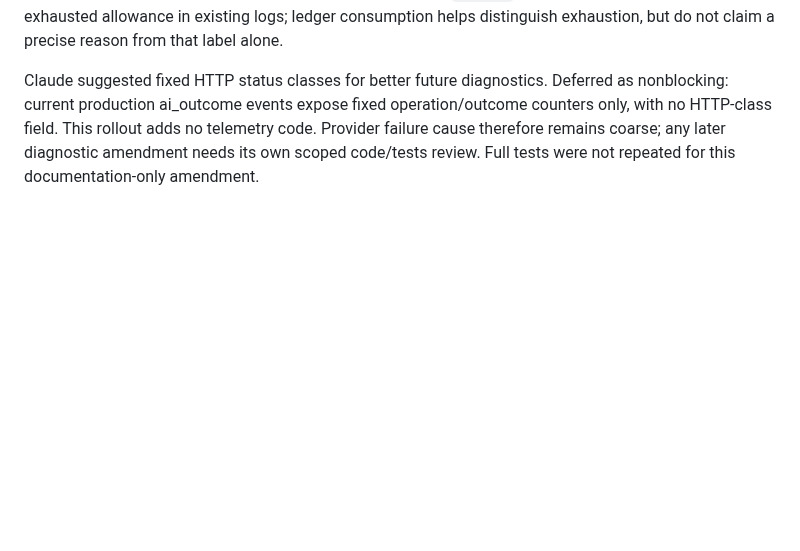
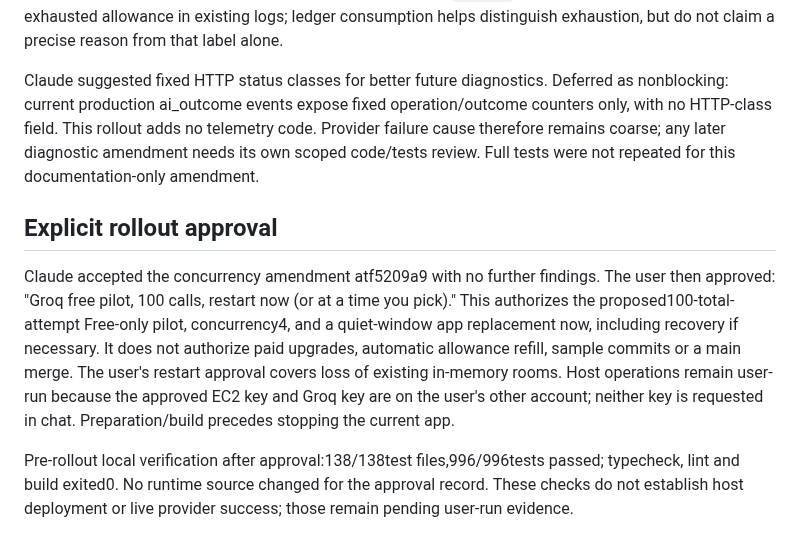
Before and after one commit to ProPhuMy/News-game, a Markdown page: deployment/ai/groq-production-plan.md, the part around the change. Rendered like a GitHub page; blank space fills up the shorter version.

Commit message:
deploy: record approval and verify Groq rollout candidate

```diff
--- a/deployment/ai/groq-production-plan.md
+++ b/deployment/ai/groq-production-plan.md
@@ -66,3 +66,9 @@ Plan verification: checked against existing AI config, durable ledger semantics,
 Claude accepted the plan except for concurrency1. Code inspection confirmed immediate rejection at a full slot and concurrent bot jobs, so the proposed setting is now4; no runtime changes are needed. The allowance remains100 and requires separate user approval. `limited` combines full concurrency and exhausted allowance in existing logs; ledger consumption helps distinguish exhaustion, but do not claim a precise reason from that label alone.
 
 Claude suggested fixed HTTP status classes for better future diagnostics. Deferred as nonblocking: current production ai_outcome events expose fixed operation/outcome counters only, with no HTTP-class field. This rollout adds no telemetry code. Provider failure cause therefore remains coarse; any later diagnostic amendment needs its own scoped code/tests review. Full tests were not repeated for this documentation-only amendment.
+
+## Explicit rollout approval
+
+Claude accepted the concurrency amendment atf5209a9 with no further findings. The user then approved: "Groq free pilot, 100 calls, restart now (or at a time you pick)." This authorizes the proposed100-total-attempt Free-only pilot, concurrency4, and a quiet-window app replacement now, including recovery if necessary. It does not authorize paid upgrades, automatic allowance refill, sample commits or a main merge. The user's restart approval covers loss of existing in-memory rooms. Host operations remain user-run because the approved EC2 key and Groq key are on the user's other account; neither key is requested in chat. Preparation/build precedes stopping the current app.
+
+Pre-rollout local verification after approval:138/138test files,996/996tests passed; typecheck, lint and build exited0. No runtime source changed for the approval record. These checks do not establish host deployment or live provider success; those remain pending user-run evidence.
```
